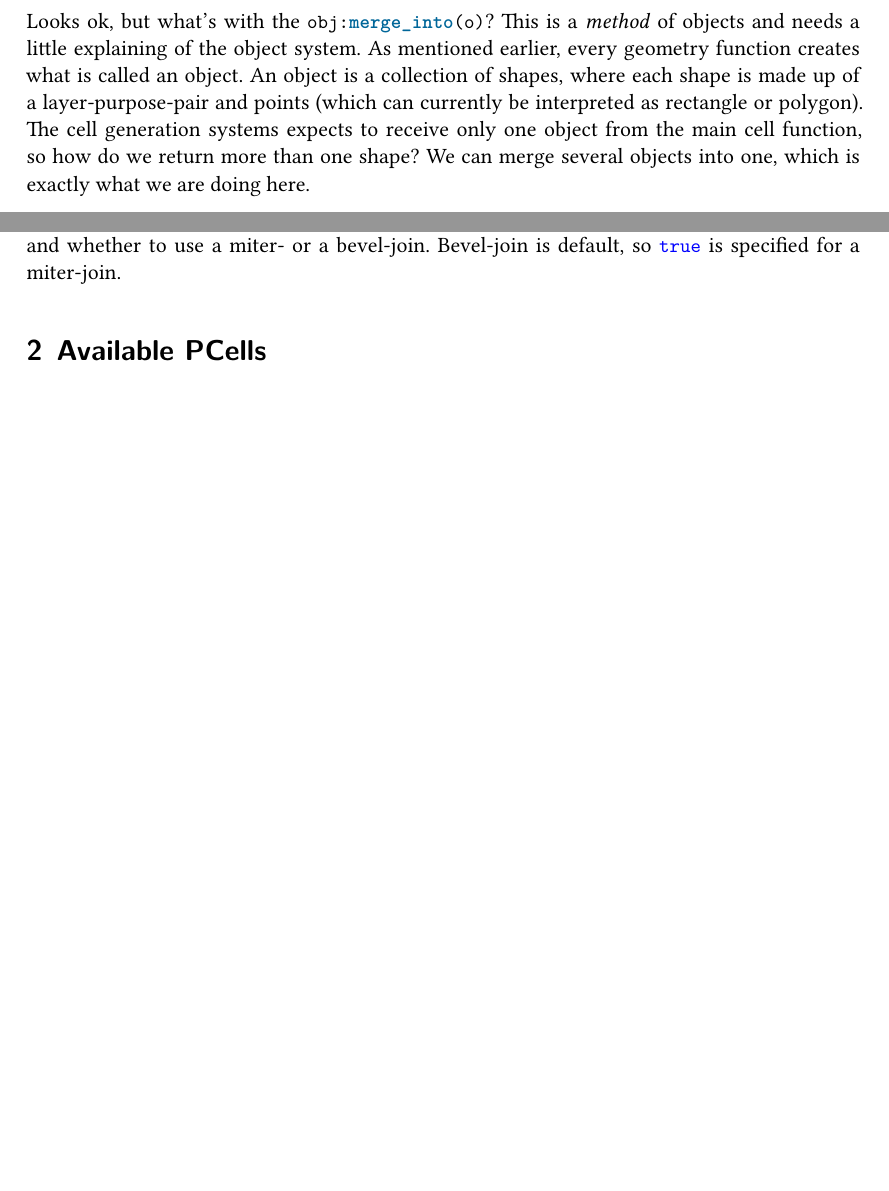
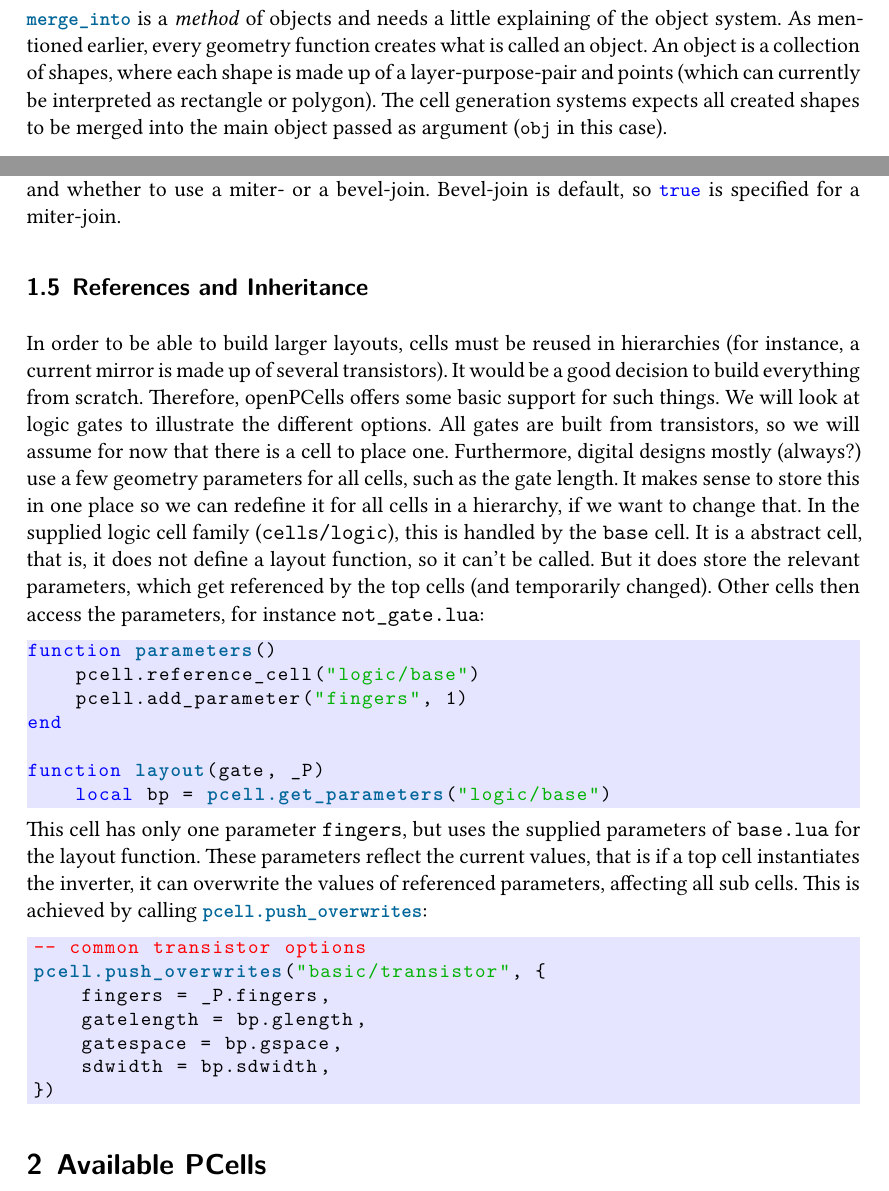
Before and after one commit to patrickschulz/openPCells, a LaTeX paper (doc/src/celldesign/main.tex, which reads doc/src/preamble.tex): two parts of pages 4 and 8 of 10 before the commit and two parts of pages 3 and 8 of 10 after it, joined at a grey line, cut at the place of the change, the shorter picture padded with empty space. Compiled offline with XeLaTeX.

Commit message:
Continued working on documentation

```diff
--- a/doc/src/celldesign/main.tex
+++ b/doc/src/celldesign/main.tex
@@ -60,6 +60,11 @@ consequences for the use of these functions. We will get into that later.
 
 That is all we have to do for the geometry of the cell, so we merge that into the main cell:
 \lualisting[widthgobble = 4, firstline = 14, lastline = 14]{code/simple_rectangle.lua}
+\luainline{merge_into} is a \emph{method} of objects and needs a little explaining of the object system. As mentioned
+earlier, every geometry function creates what is called an object. An object is a collection of shapes, where each shape is made up of a layer-purpose-pair and
+points (which can currently be interpreted as rectangle or polygon). The cell generation systems expects all created shapes to be merged into the main object
+passed as argument (\luainline{obj} in this case).
+
 This cell can now be created by calling the main program with an appropriate interface and technology. Note that there's another manual about that, so we won't get
 into any details here.
 
@@ -73,11 +78,6 @@ The default arguments are \num{200} for the pitch and \num{10} for the number of
 
 For the repetition we could use a loop to create the objects:
 \lualisting[widthgobble = 4, firstline = 12, lastline = 19]{code/rectangle_array.lua}
-Looks ok, but what's with the \luainline{obj:merge_into(o)}? This is a \emph{method} of objects and needs a little explaining of the object system. As mentioned
-earlier, every geometry function creates what is called an object. An object is a collection of shapes, where each shape is made up of a layer-purpose-pair and
-points (which can currently be interpreted as rectangle or polygon). The cell generation systems expects to receive only one object from the main cell function,
-so how do we return more than one shape? We can merge several objects into one, which is exactly what we are doing here.
-
 In order for this to work, we also have to move the rectangles to the correct position, something that we didn't learn yet. This comes later, as this also involves
 some math we don't want to talk about right now. Just keep in mind that the above loop is wrong and cumbersome. In any ways, there is a function that does
 exactly what we want to achieve:
@@ -140,6 +140,20 @@ After the points are assembled, we can create the path. The cell only draws half
 \lualisting[widthgobble = 8, firstline = 89, lastline = 94]{../../../cells/passive/inductor/octagonal.lua}
 The \luainline{geometry.path} function takes four arguments: the layer, the points of the path, the width and whether to use a miter- or a bevel-join. Bevel-join is
 default, so \luainline{true} is specified for a miter-join.
+
+\subsection{References and Inheritance}
+In order to be able to build larger layouts, cells must be reused in hierarchies (for instance, a current mirror is made up of several transistors). It would be
+a good decision to build everything from scratch. Therefore, openPCells offers some basic support for such things. We will look at logic gates to illustrate the
+different options. All gates are built from transistors, so we will assume for now that there is a cell to place one. Furthermore, digital designs mostly
+(always?) use a few geometry parameters for all cells, such as the gate length. It makes sense to store this in one place so we can redefine it for all cells in
+a hierarchy, if we want to change that. In the supplied logic cell family (\texttt{cells/logic}), this is handled by the \texttt{base} cell. It is a abstract
+cell, that is, it does not define a layout function, so it can't be called. But it does store the relevant parameters, which get referenced by the top cells (and
+temporarily changed). Other cells then access the parameters, for instance \texttt{not\_gate.lua}:
+\lualisting[firstline = 1, lastline = 7]{../../../cells/logic/not_gate.lua}
+This cell has only one parameter \texttt{fingers}, but uses the supplied parameters of \texttt{base.lua} for the layout function. These parameters reflect the
+current values, that is if a top cell instantiates the inverter, it can overwrite the values of referenced parameters, affecting all sub cells. This is achieved
+by calling \luainline{pcell.push_overwrites}:
+\lualisting[widthgobble = 4, firstline = 12, lastline = 18]{../../../cells/logic/not_gate.lua}
 
 \section{Available PCells}
 In the following subsections, all available cells will be documented. The current status is rather a poor one, but work is ongoing.
--- a/doc/src/preamble.tex
+++ b/doc/src/preamble.tex
@@ -43,7 +43,9 @@
         pcell.process_args,
         pcell.check_args,
         pcell.add_parameters,
-        pcell.get_params,
+        pcell.get_parameters,
+        pcell.push_overwrites,
+        pcell.pop_overwrites,
         object.translate,
         object.merge_into,
         translate,
```
Also changed, not shown: doc/celldesign.pdf, doc/techdoc.pdf, doc/techfiles.pdf, doc/userguide.pdf.
